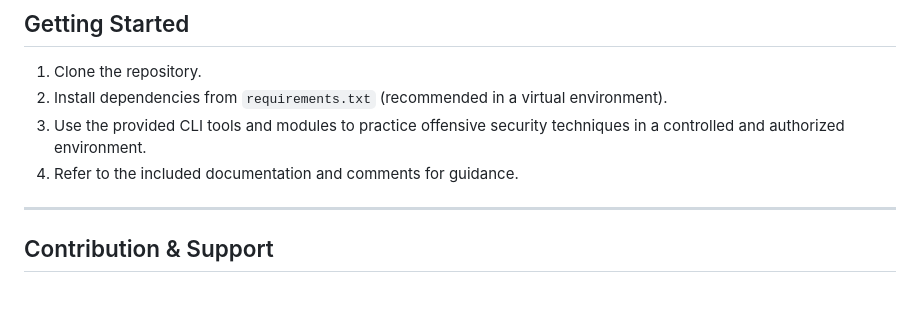
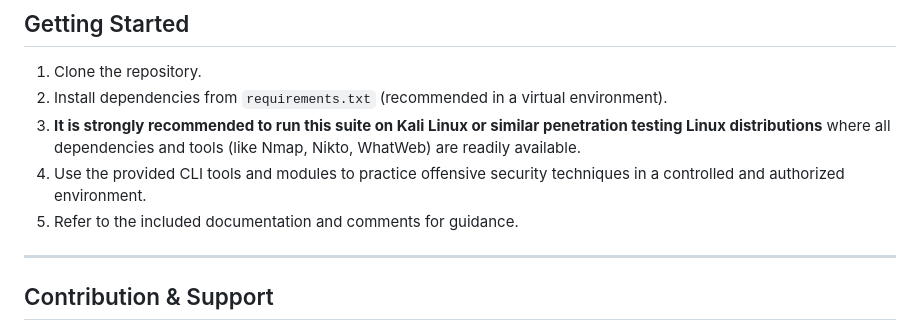
Before and after one commit to danielsafari143/offeensive-security-suite, a Markdown page: README.md, the part around the change. Drawn GitHub-style; blank space fills up the shorter version.

```diff
--- a/README.md
+++ b/README.md
@@ -51,8 +51,9 @@ This project is an **Educational Offensive Security Suite** designed to provide
 
 1. Clone the repository.
 2. Install dependencies from `requirements.txt` (recommended in a virtual environment).
-3. Use the provided CLI tools and modules to practice offensive security techniques in a controlled and authorized environment.
-4. Refer to the included documentation and comments for guidance.
+3. **It is strongly recommended to run this suite on Kali Linux or similar penetration testing Linux distributions** where all dependencies and tools (like Nmap, Nikto, WhatWeb) are readily available.
+4. Use the provided CLI tools and modules to practice offensive security techniques in a controlled and authorized environment.
+5. Refer to the included documentation and comments for guidance.
 
 ---
 
```
